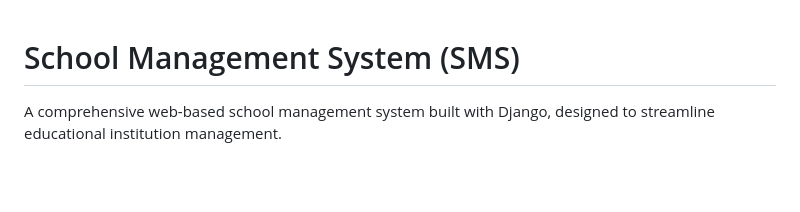
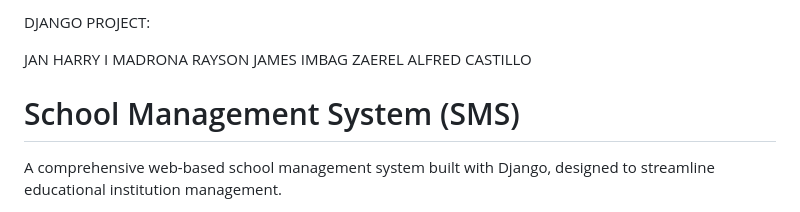
Before and after one commit to zynxoso/School-Management-System-SMS-, a Markdown page: README.md, the part around the change. Drawn GitHub-style; blank space fills up the shorter version.

```diff
--- a/README.md
+++ b/README.md
@@ -1,3 +1,9 @@
+DJANGO PROJECT:
+
+JAN HARRY I MADRONA
+RAYSON JAMES IMBAG
+ZAEREL ALFRED CASTILLO
+
 # School Management System (SMS)
 
 A comprehensive web-based school management system built with Django, designed to streamline educational institution management.
```
